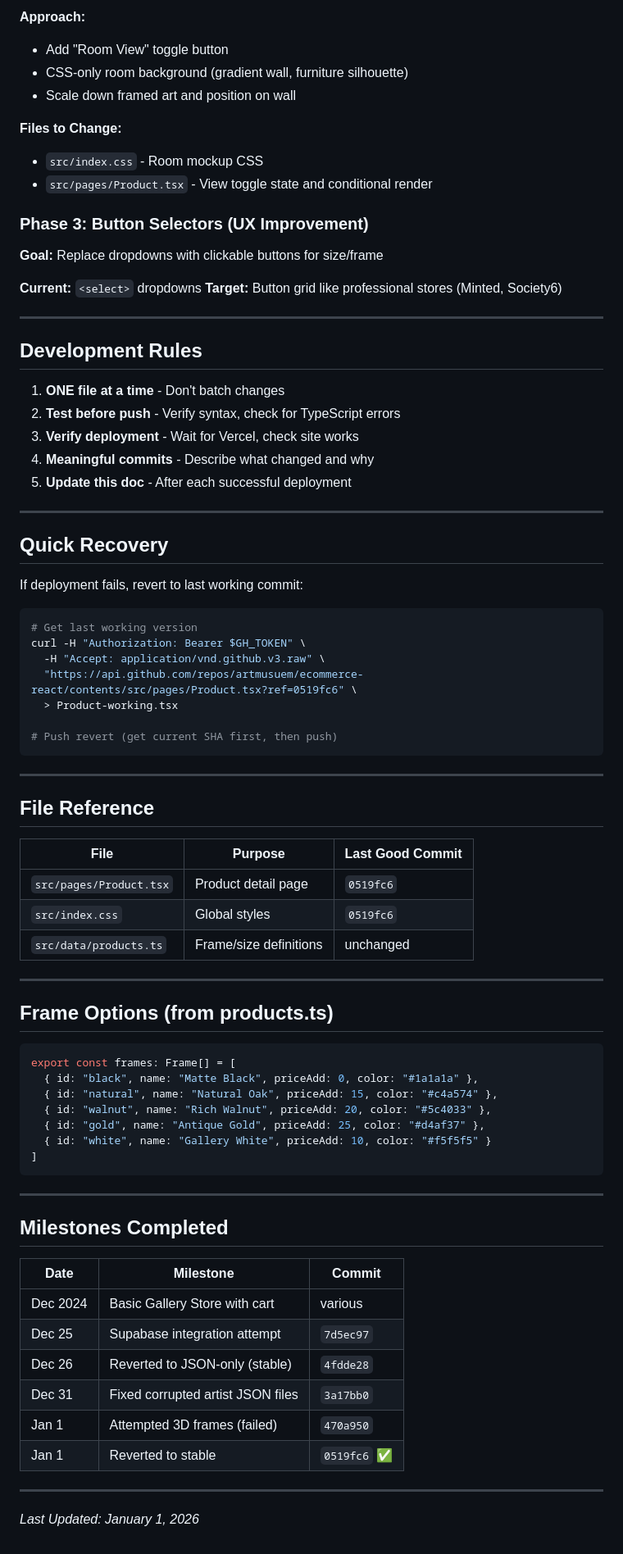
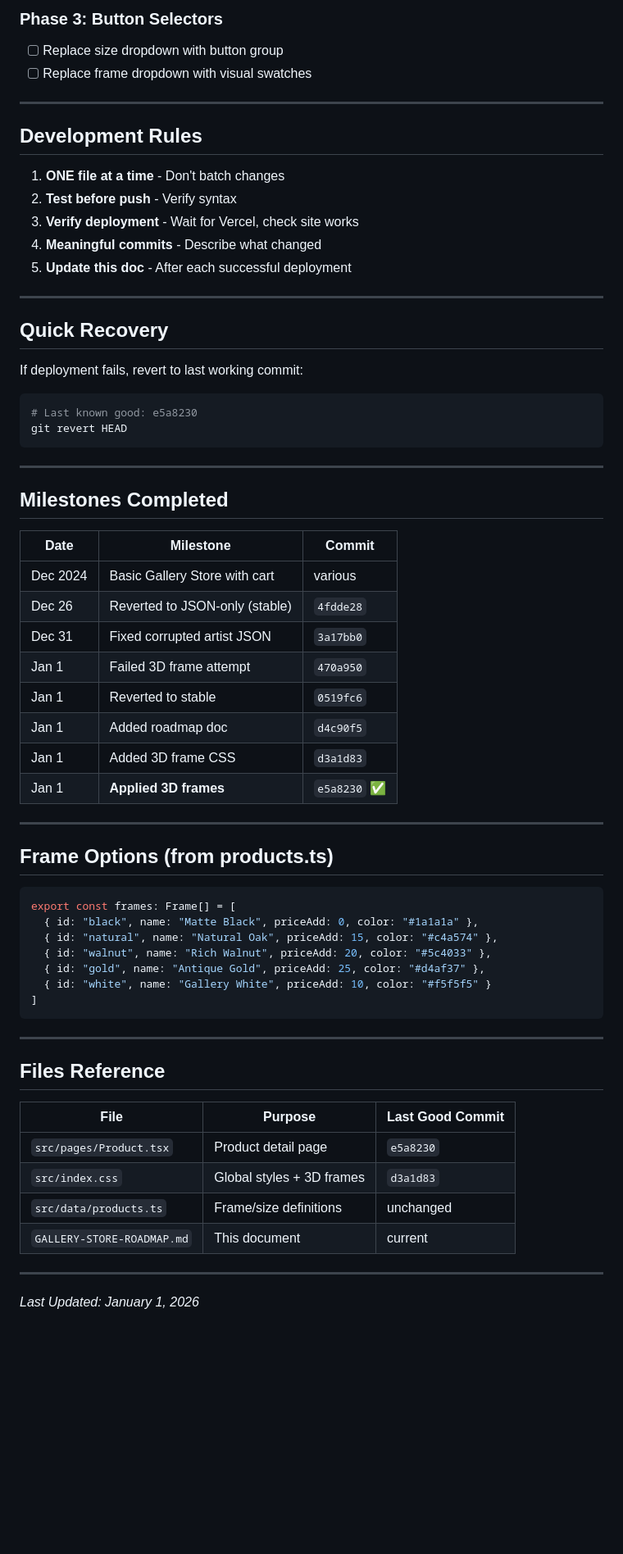
Before and after one commit to artmusuem/ecommerce-react, a Markdown page: GALLERY-STORE-ROADMAP.md, the part around one of its changes. Shown at 82% size. Rendered like a GitHub page; blank space fills up the shorter version.

````diff
--- a/GALLERY-STORE-ROADMAP.md
+++ b/GALLERY-STORE-ROADMAP.md
@@ -77,26 +50,15 @@ This was tested and works ✅
-**Approach:**
-- Add "Room View" toggle button
-- CSS-only room background (gradient wall, furniture silhouette)
-- Scale down framed art and position on wall
-
-**Files to Change:**
-- `src/index.css` - Room mockup CSS
-- `src/pages/Product.tsx` - View toggle state and conditional render
-
-### Phase 3: Button Selectors (UX Improvement)
-**Goal:** Replace dropdowns with clickable buttons for size/frame
-
-**Current:** `<select>` dropdowns
-**Target:** Button grid like professional stores (Minted, Society6)
+### Phase 3: Button Selectors
+- [ ] Replace size dropdown with button group
+- [ ] Replace frame dropdown with visual swatches
 
 ---
 
 ## Development Rules
 
 1. **ONE file at a time** - Don't batch changes
-2. **Test before push** - Verify syntax, check for TypeScript errors
+2. **Test before push** - Verify syntax
 3. **Verify deployment** - Wait for Vercel, check site works
-4. **Meaningful commits** - Describe what changed and why
+4. **Meaningful commits** - Describe what changed
 5. **Update this doc** - After each successful deployment
 
 ---
@@ -104,26 +66,25 @@ This was tested and works ✅
 ## Quick Recovery
 
 If deployment fails, revert to last working commit:
-
 ```bash
-# Get last working version
-curl -H "Authorization: Bearer $GH_TOKEN" \
-  -H "Accept: application/vnd.github.v3.raw" \
-  "https://api.github.com/repos/artmusuem/ecommerce-react/contents/src/pages/Product.tsx?ref=0519fc6" \
-  > Product-working.tsx
-
-# Push revert (get current SHA first, then push)
+# Last known good: e5a8230
+git revert HEAD
 ```
 
 ---
 
-## File Reference
+## Milestones Completed
 
-| File | Purpose | Last Good Commit |
-|------|---------|------------------|
-| `src/pages/Product.tsx` | Product detail page | `0519fc6` |
-| `src/index.css` | Global styles | `0519fc6` |
-| `src/data/products.ts` | Frame/size definitions | unchanged |
+| Date | Milestone | Commit |
+|------|-----------|--------|
+| Dec 2024 | Basic Gallery Store with cart | various |
+| Dec 26 | Reverted to JSON-only (stable) | `4fdde28` |
+| Dec 31 | Fixed corrupted artist JSON | `3a17bb0` |
+| Jan 1 | Failed 3D frame attempt | `470a950` |
+| Jan 1 | Reverted to stable | `0519fc6` |
+| Jan 1 | Added roadmap doc | `d4c90f5` |
+| Jan 1 | Added 3D frame CSS | `d3a1d83` |
+| Jan 1 | **Applied 3D frames** | `e5a8230` ✅ |
 
 ---
 
@@ -141,16 +102,14 @@ export const frames: Frame[] = [
 
 ---
 
-## Milestones Completed
+## Files Reference
 
-| Date | Milestone | Commit |
-|------|-----------|--------|
-| Dec 2024 | Basic Gallery Store with cart | various |
-| Dec 25 | Supabase integration attempt | `7d5ec97` |
-| Dec 26 | Reverted to JSON-only (stable) | `4fdde28` |
-| Dec 31 | Fixed corrupted artist JSON files | `3a17bb0` |
-| Jan 1 | Attempted 3D frames (failed) | `470a950` |
-| Jan 1 | Reverted to stable | `0519fc6` ✅ |
+| File | Purpose | Last Good Commit |
+|------|---------|------------------|
+| `src/pages/Product.tsx` | Product detail page | `e5a8230` |
+| `src/index.css` | Global styles + 3D frames | `d3a1d83` |
+| `src/data/products.ts` | Frame/size definitions | unchanged |
+| `GALLERY-STORE-ROADMAP.md` | This document | current |
 
 ---
 
````
Also changed, not shown: other parts of GALLERY-STORE-ROADMAP.md (+33 -60 lines).
